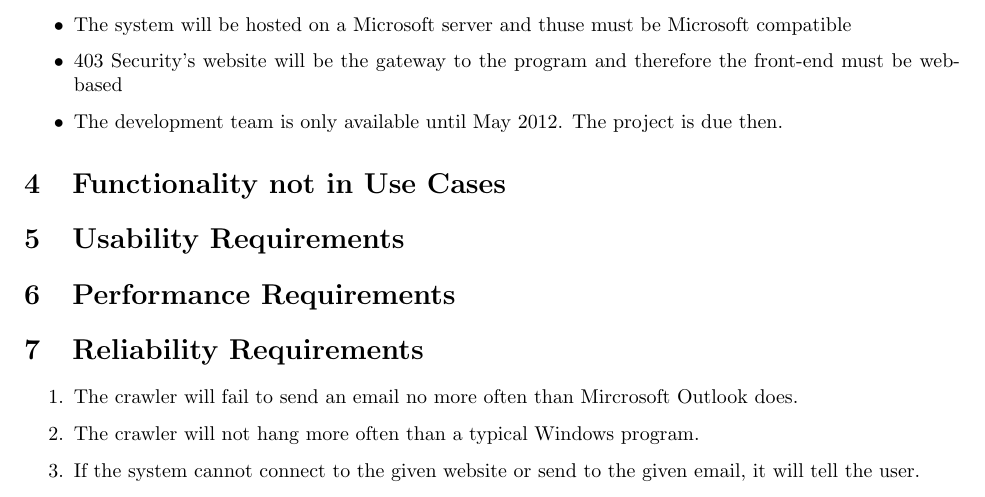
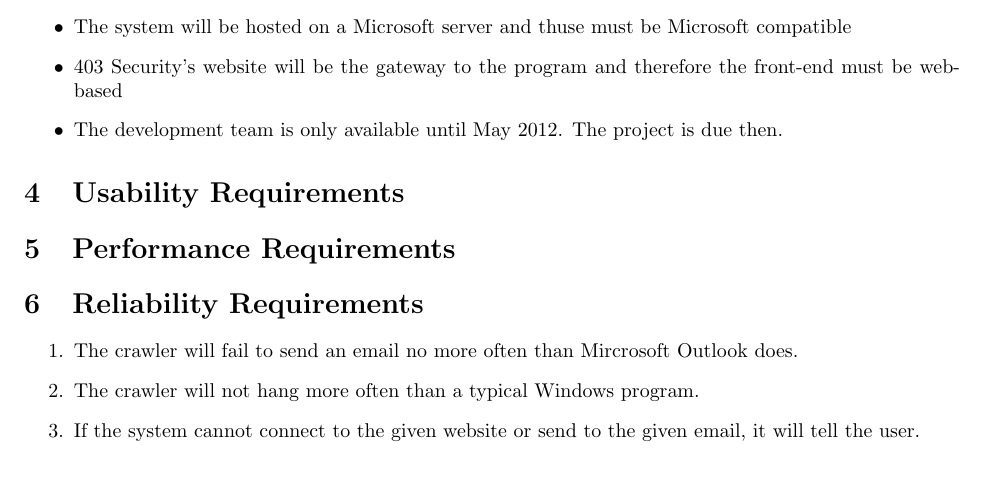
Before and after one commit to siegleal/Crawler, a LaTeX document (doc/Milestone3.tex, which reads doc/ProjBack.tex): part of page 6 of 9, cut so that both start at the same text. Compiled offline with pdfLaTeX.

Commit message:
Removed "Functionality Not in Use Cases" Section

```diff
--- a/doc/ProjBack.tex
+++ b/doc/ProjBack.tex
@@ -60,5 +60,3 @@ Security Crawler will be a web-based, self-contained system that takes an email
     \item 403 Security's website will be the gateway to the program and therefore the front-end must be web-based
     \item The development team is only available until May 2012.  The project is due then.
 \end{itemize}
-
-        \section{Functionality not in Use Cases}
```
